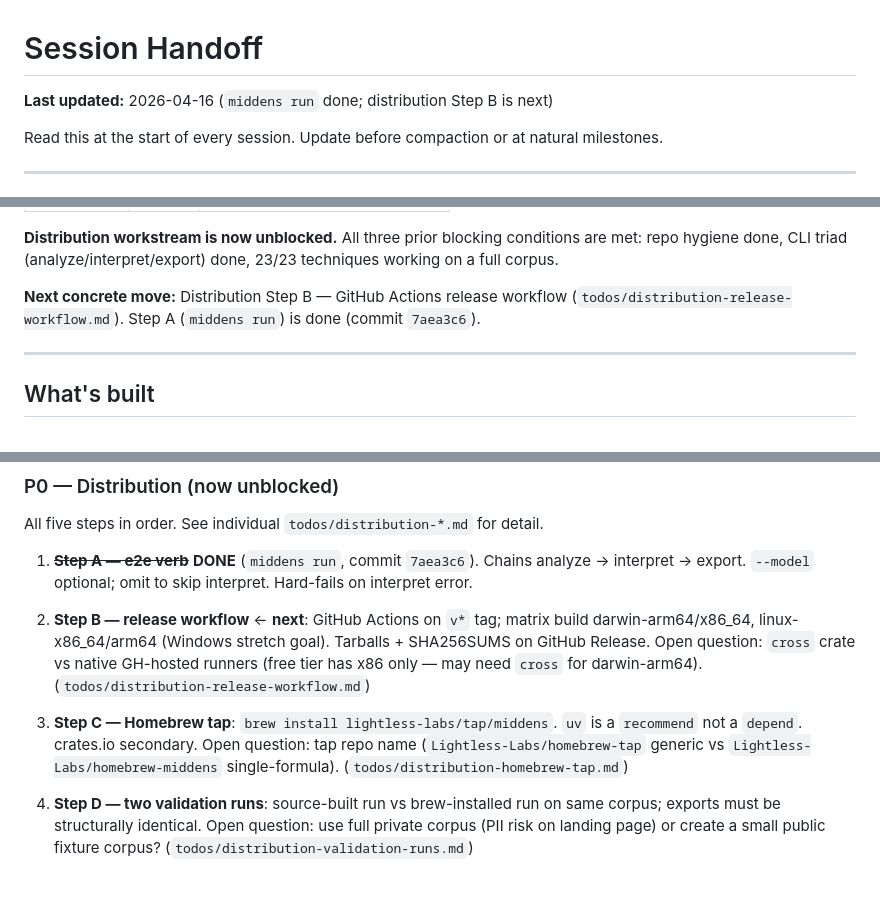
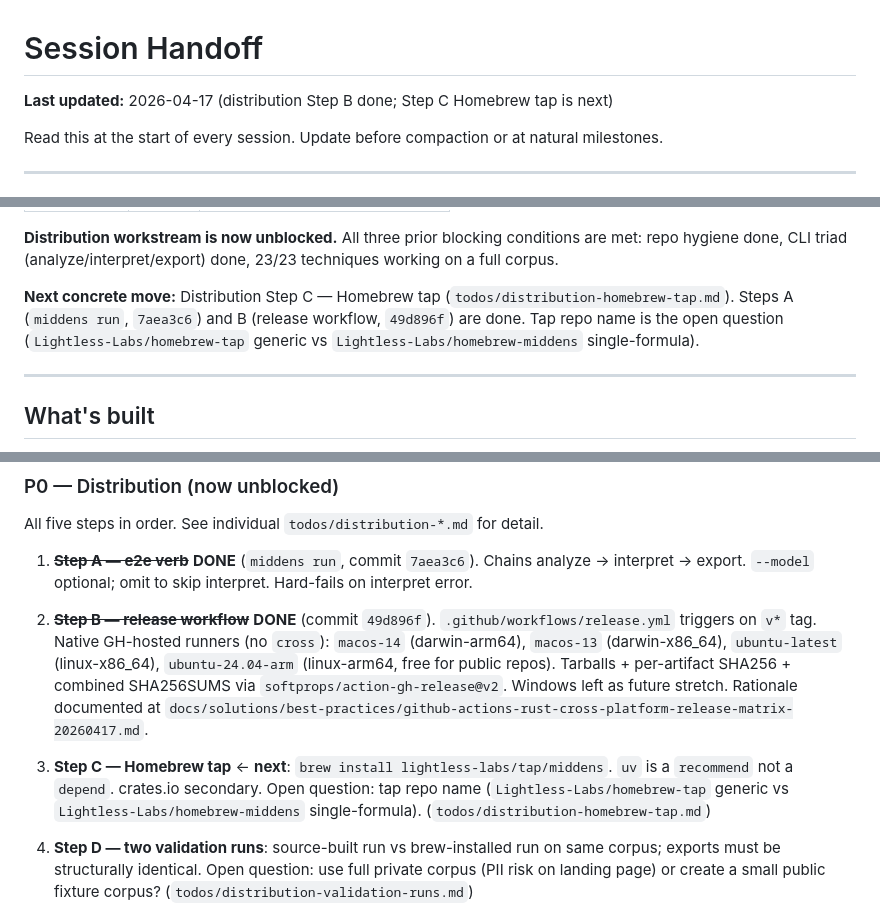
Before and after one commit to Lightless-Labs/third-thoughts, a Markdown page: docs/HANDOFF.md, 3 parts joined by grey strips. GitHub-like rendering; blank space fills up the shorter version.

Commit message:
docs(solutions): capture native-GH-runners rationale for release workflow
New best-practices learning from Distribution Step B: why the release
workflow uses native GitHub-hosted runners instead of the cross crate,
why ubuntu-24.04-arm (free for public repos) unblocked linux-arm64, and
the failure modes to avoid (wrong target binary path, fail-fast default,
missing --locked, missing permissions).

Also updates HANDOFF.md: Step B done, Step C (Homebrew tap) now next.

Co-Authored-By: Claude Opus 4.7 <noreply@anthropic.com>

```diff
--- a/docs/HANDOFF.md
+++ b/docs/HANDOFF.md
@@ -1,6 +1,6 @@
 # Session Handoff
 
-**Last updated:** 2026-04-16 (`middens run` done; distribution Step B is next)
+**Last updated:** 2026-04-17 (distribution Step B done; Step C Homebrew tap is next)
 
 Read this at the start of every session. Update before compaction or at natural milestones.
 
@@ -22,7 +22,7 @@ Full-corpus validation result (2026-04-14, 13,423 sessions, `--all`):
 
 **Distribution workstream is now unblocked.** All three prior blocking conditions are met: repo hygiene done, CLI triad (analyze/interpret/export) done, 23/23 techniques working on a full corpus.
 
-**Next concrete move:** Distribution Step B — GitHub Actions release workflow (`todos/distribution-release-workflow.md`). Step A (`middens run`) is done (commit `7aea3c6`).
+**Next concrete move:** Distribution Step C — Homebrew tap (`todos/distribution-homebrew-tap.md`). Steps A (`middens run`, `7aea3c6`) and B (release workflow, `49d896f`) are done. Tap repo name is the open question (`Lightless-Labs/homebrew-tap` generic vs `Lightless-Labs/homebrew-middens` single-formula).
 
 ---
 
@@ -74,9 +74,9 @@ All five steps in order. See individual `todos/distribution-*.md` for detail.
 
 1. ~~**Step A — e2e verb**~~ **DONE** (`middens run`, commit `7aea3c6`). Chains analyze → interpret → export. `--model` optional; omit to skip interpret. Hard-fails on interpret error.
 
-2. **Step B — release workflow** ← **next**: GitHub Actions on `v*` tag; matrix build darwin-arm64/x86_64, linux-x86_64/arm64 (Windows stretch goal). Tarballs + SHA256SUMS on GitHub Release. Open question: `cross` crate vs native GH-hosted runners (free tier has x86 only — may need `cross` for darwin-arm64). (`todos/distribution-release-workflow.md`)
+2. ~~**Step B — release workflow**~~ **DONE** (commit `49d896f`). `.github/workflows/release.yml` triggers on `v*` tag. Native GH-hosted runners (no `cross`): `macos-14` (darwin-arm64), `macos-13` (darwin-x86_64), `ubuntu-latest` (linux-x86_64), `ubuntu-24.04-arm` (linux-arm64, free for public repos). Tarballs + per-artifact SHA256 + combined SHA256SUMS via `softprops/action-gh-release@v2`. Windows left as future stretch. Rationale documented at `docs/solutions/best-practices/github-actions-rust-cross-platform-release-matrix-20260417.md`.
 
-3. **Step C — Homebrew tap**: `brew install lightless-labs/tap/middens`. `uv` is a `recommend` not a `depend`. crates.io secondary. Open question: tap repo name (`Lightless-Labs/homebrew-tap` generic vs `Lightless-Labs/homebrew-middens` single-formula). (`todos/distribution-homebrew-tap.md`)
+3. **Step C — Homebrew tap** ← **next**: `brew install lightless-labs/tap/middens`. `uv` is a `recommend` not a `depend`. crates.io secondary. Open question: tap repo name (`Lightless-Labs/homebrew-tap` generic vs `Lightless-Labs/homebrew-middens` single-formula). (`todos/distribution-homebrew-tap.md`)
 
 4. **Step D — two validation runs**: source-built run vs brew-installed run on same corpus; exports must be structurally identical. Open question: use full private corpus (PII risk on landing page) or create a small public fixture corpus? (`todos/distribution-validation-runs.md`)
 
```
Also changed, not shown: other parts of docs/HANDOFF.md (+2 -1 lines), 1 other file.
